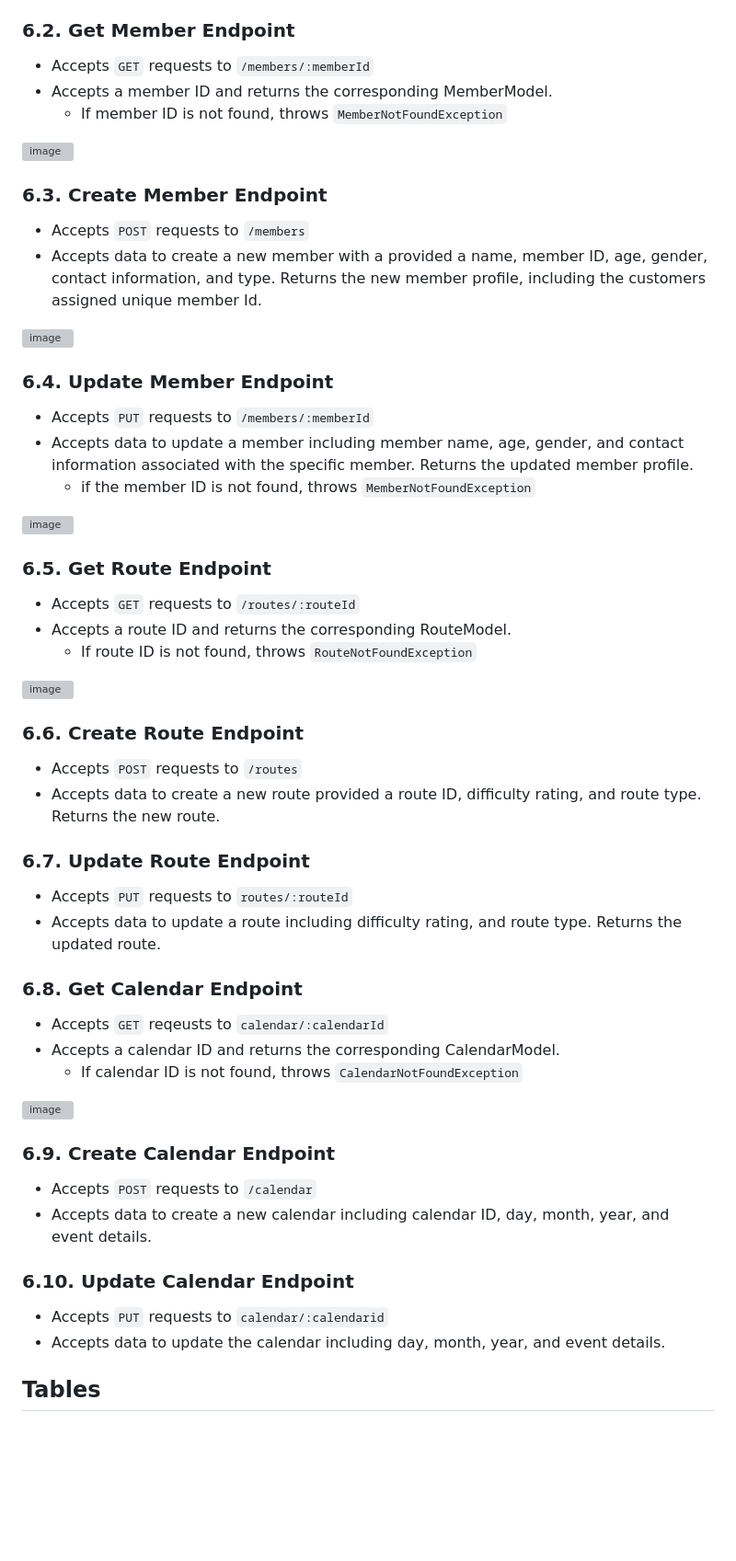
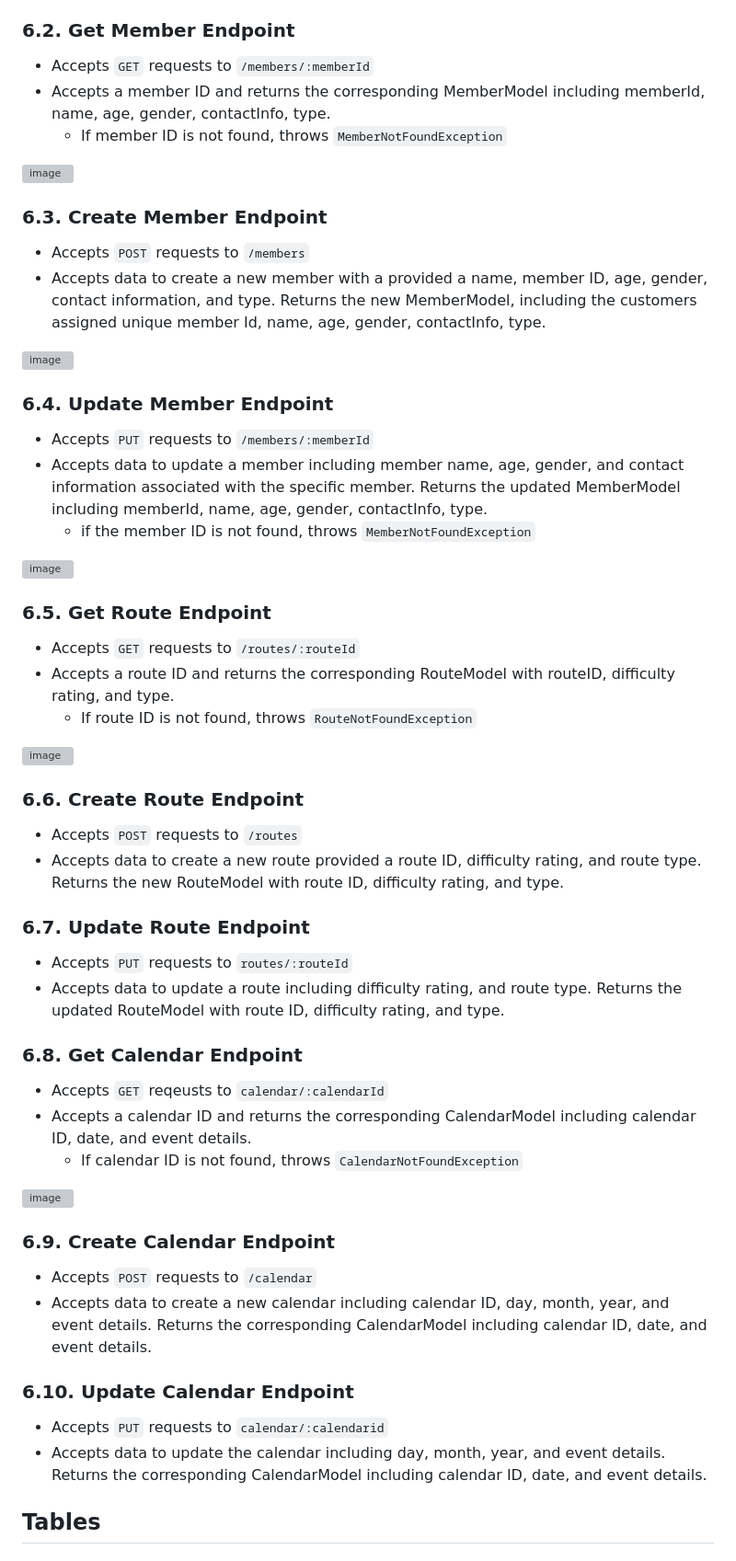
Before and after one commit to winters5885/NSS-Capstone, a Markdown page: resources/design-document.md, the part around the change. Shown: that part at 92% size. GitHub-like rendering; blank space fills up the shorter version; grey boxes are pictures that could not be loaded.

```diff
--- a/resources/design-document.md
+++ b/resources/design-document.md
@@ -116,7 +116,7 @@ String eventDetails;
 ### 6.2. Get Member Endpoint
 
 * Accepts `GET` requests to `/members/:memberId`
-* Accepts a member ID and returns the corresponding MemberModel.
+* Accepts a member ID and returns the corresponding MemberModel including memberId, name, age, gender, contactInfo, type.
     * If member ID is not found, throws `MemberNotFoundException`
 
 ![image](https://user-images.githubusercontent.com/66507929/214466714-0fabb98e-4568-4cfe-b354-f77f24765487.png)
@@ -124,14 +124,14 @@ String eventDetails;
 ### 6.3. Create Member Endpoint
 
 * Accepts `POST` requests to `/members`
-* Accepts data to create a new member with a provided a name, member ID, age, gender, contact information, and type. Returns the new member profile, including the       customers assigned unique member Id.
+* Accepts data to create a new member with a provided a name, member ID, age, gender, contact information, and type. Returns the new MemberModel, including the           customers assigned unique member Id, name, age, gender, contactInfo, type.
 
 ![image](https://user-images.githubusercontent.com/66507929/214467402-331bcaa2-1bec-46b8-b5da-701f0d730cdd.png)
 
 ### 6.4. Update Member Endpoint
 
 * Accepts `PUT` requests to `/members/:memberId`
-* Accepts data to update a member including member name, age, gender, and contact information associated with the specific member. Returns the updated member profile.
+* Accepts data to update a member including member name, age, gender, and contact information associated with the specific member. Returns the updated MemberModel       including memberId, name, age, gender, contactInfo, type.
     * if the member ID is not found, throws `MemberNotFoundException`
 
 ![image](https://user-images.githubusercontent.com/66507929/214468023-7ecbfde0-19f5-45b1-ae34-f7d4cf3a8c90.png)
@@ -139,7 +139,7 @@ String eventDetails;
 ### 6.5. Get Route Endpoint
 
 * Accepts `GET` requests to `/routes/:routeId`
-* Accepts a route ID and returns the corresponding RouteModel.
+* Accepts a route ID and returns the corresponding RouteModel with routeID, difficulty rating, and type.
     * If route ID is not found, throws `RouteNotFoundException`
 
 ![image](https://user-images.githubusercontent.com/66507929/214468738-07c8be46-0d38-49e1-a25d-9df81f5f09eb.png)
@@ -147,17 +147,17 @@ String eventDetails;
 ### 6.6. Create Route Endpoint
 
 * Accepts `POST` requests to `/routes`
-* Accepts data to create a new route provided a route ID, difficulty rating, and route type. Returns the new route.
+* Accepts data to create a new route provided a route ID, difficulty rating, and route type. Returns the new RouteModel with route ID, difficulty rating, and type.
 
 ### 6.7. Update Route Endpoint
 
 * Accepts `PUT` requests to `routes/:routeId`
-* Accepts data to update a route including difficulty rating, and route type. Returns the updated route.
+* Accepts data to update a route including difficulty rating, and route type. Returns the updated RouteModel with route ID, difficulty rating, and type.
 
 ### 6.8. Get Calendar Endpoint
 
 * Accepts `GET` reqeusts to `calendar/:calendarId`
-* Accepts a calendar ID and returns the corresponding CalendarModel.
+* Accepts a calendar ID and returns the corresponding CalendarModel including calendar ID, date, and event details.
      * If calendar ID is not found, throws `CalendarNotFoundException`
 
 ![image](https://user-images.githubusercontent.com/66507929/214469089-0140dac0-ce07-4548-8662-1ed12ef1149e.png)
@@ -165,12 +165,12 @@ String eventDetails;
 ### 6.9. Create Calendar Endpoint
 
 * Accepts `POST` requests to `/calendar`
-* Accepts data to create a new calendar including calendar ID, day, month, year, and event details.
+* Accepts data to create a new calendar including calendar ID, day, month, year, and event details. Returns the corresponding CalendarModel including calendar ID,       date, and event details.
 
 ### 6.10. Update Calendar Endpoint
 
 * Accepts `PUT` requests to `calendar/:calendarid`
-* Accepts data to update the calendar including day, month, year, and event details.
+* Accepts data to update the calendar including day, month, year, and event details. Returns the corresponding CalendarModel including calendar ID, date, and event       details.
 
 ## Tables
 
```
